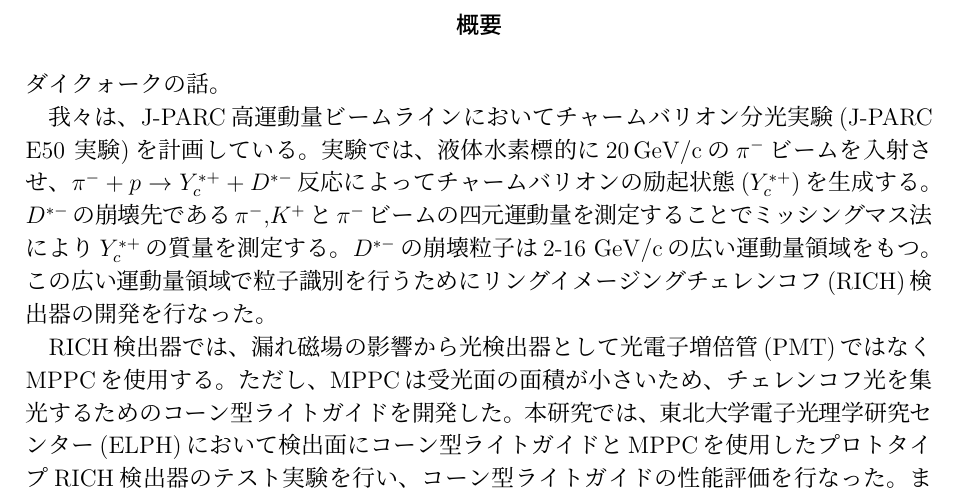
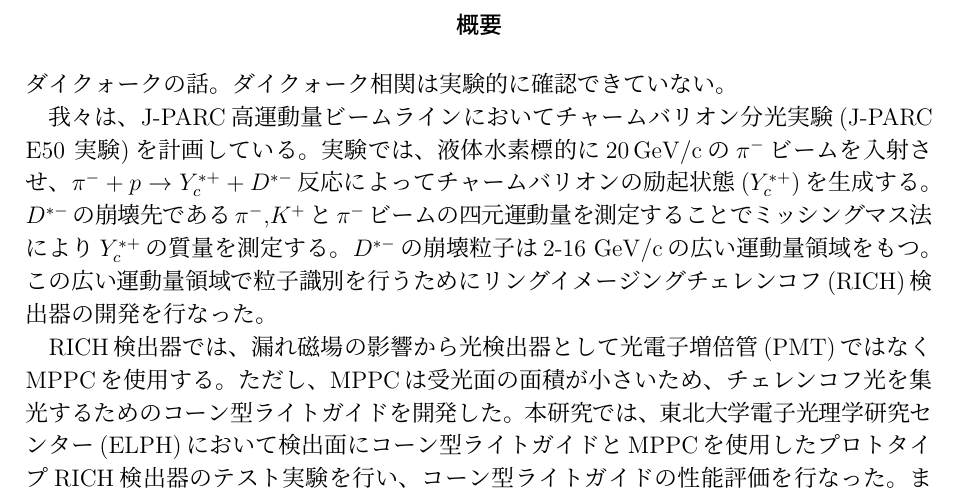
Before and after one commit to tokuD/masterThesis, a LaTeX document (main.tex, which reads others/abstract.tex): part of page 2 of 10, cut so that both start at the same text. Compiled offline with pLaTeX and dvipdfmx.

Commit message:
add abstract

```diff
--- a/others/abstract.tex
+++ b/others/abstract.tex
@@ -1,7 +1,7 @@
 \renewcommand{\abstractname}{概要}
 
 \begin{abstract}
-  ダイクォークの話。\\\indent
+  ダイクォークの話。ダイクォーク相関は実験的に確認できていない。\\\indent
   我々は、J-PARC高運動量ビームラインにおいてチャームバリオン分光実験(J-PARC E50 実験)を計画している。
   実験では、液体水素標的に\SI{20}{\GeV\per c}の$\pi^{-}$ビームを入射させ、
   $\pi^{-} + p \rightarrow Y_c^{*+} + D^{*-}$反応によってチャームバリオンの励起状態$(Y_c^{*+})$を生成する。
```
Also changed, not shown: main.pdf.
